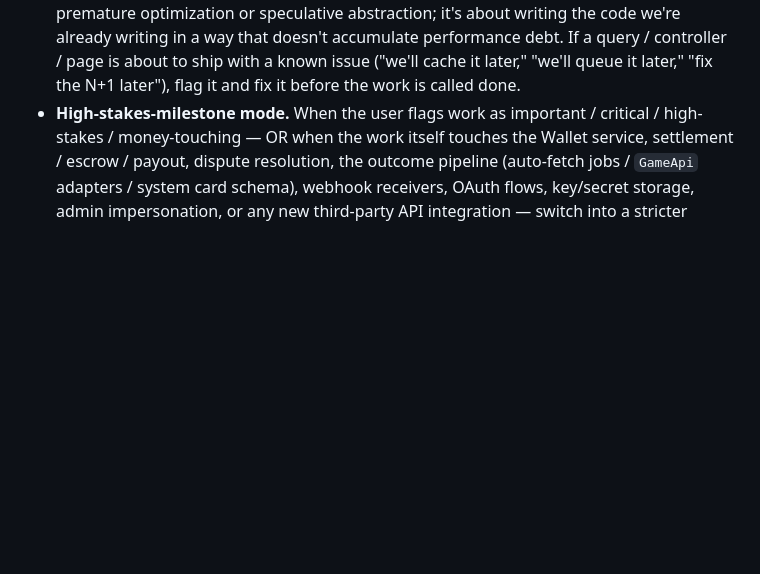
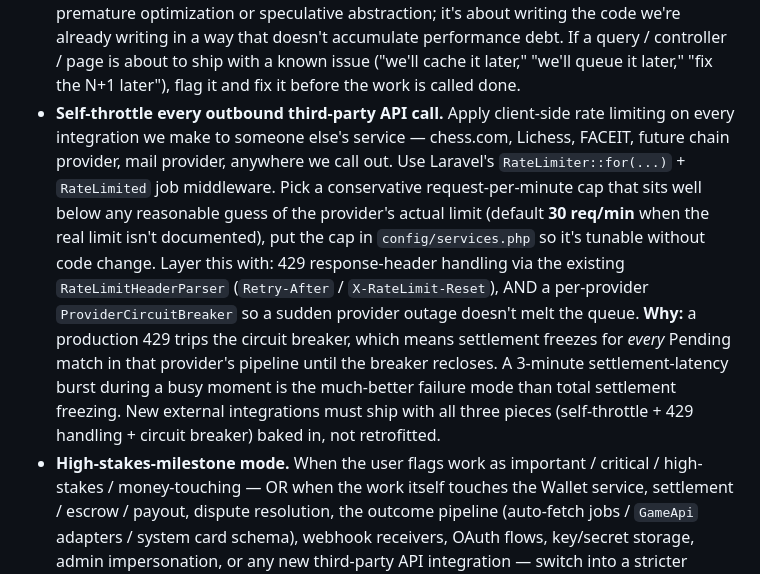
Before and after one commit to Lukabrazi111/stakly, a Markdown page: CLAUDE.md, the part around the change. GitHub-like rendering; blank space fills up the shorter version.

Commit message:
docs(m35): self-throttle rule + audit milestone.

```diff
--- a/CLAUDE.md
+++ b/CLAUDE.md
@@ -395,5 +395,6 @@ Conventions for this phase:
 - **Migrations while there are no real users**: edit existing migration files directly and use `sail artisan migrate:fresh`. Once there's real user data on a deployed instance, switch to incremental "add_X_columns_to_Y_table.php" migrations. The flip happens when we deploy somewhere users can sign up, not on any version label.
 - **Wayfinder regen via artisan needs `--with-form`.** Vite's wayfinder plugin (configured `formVariants: true` in `vite.config.ts`) generates `.form` accessors automatically on `npm run dev` / `npm run build`. The standalone `vendor/bin/sail artisan wayfinder:generate` defaults to NO form variants and silently breaks any `<Form>` spreading `.form()` — always pass `--with-form` when regenerating via artisan, or just use `npm run build`.
 - **Performance is always a concern, not a backlog item.** Optimization habits — eager-loading related models, queueing external API calls (chess.com, Lichess, future chain provider, etc.), caching slow-changing reads, code-splitting routes, enabling SSR — must be baked into the initial implementation, not deferred as "polish later." This is not premature optimization or speculative abstraction; it's about writing the code we're already writing in a way that doesn't accumulate performance debt. If a query / controller / page is about to ship with a known issue ("we'll cache it later," "we'll queue it later," "fix the N+1 later"), flag it and fix it before the work is called done.
+- **Self-throttle every outbound third-party API call.** Apply client-side rate limiting on every integration we make to someone else's service — chess.com, Lichess, FACEIT, future chain provider, mail provider, anywhere we call out. Use Laravel's `RateLimiter::for(...)` + `RateLimited` job middleware. Pick a conservative request-per-minute cap that sits well below any reasonable guess of the provider's actual limit (default **30 req/min** when the real limit isn't documented), put the cap in `config/services.php` so it's tunable without code change. Layer this with: 429 response-header handling via the existing `RateLimitHeaderParser` (`Retry-After` / `X-RateLimit-Reset`), AND a per-provider `ProviderCircuitBreaker` so a sudden provider outage doesn't melt the queue. **Why:** a production 429 trips the circuit breaker, which means settlement freezes for *every* Pending match in that provider's pipeline until the breaker recloses. A 3-minute settlement-latency burst during a busy moment is the much-better failure mode than total settlement freezing. New external integrations must ship with all three pieces (self-throttle + 429 handling + circuit breaker) baked in, not retrofitted.
 - **High-stakes-milestone mode.** When the user flags work as important / critical / high-stakes / money-touching — OR when the work itself touches the Wallet service, settlement / escrow / payout, dispute resolution, the outcome pipeline (auto-fetch jobs / `GameApi` adapters / system card schema), webhook receivers, OAuth flows, key/secret storage, admin impersonation, or any new third-party API integration — switch into a stricter collaboration mode. Don't ship a slice the same session a meaningful question was open at the start. Run Context7 + `search-docs` + the relevant skill (`pest-testing`, `laravel-best-practices`, `ui-ux-pro-max`) on every API / library touchpoint, even known ones — versions move and the current docs are the source of truth. Surface every non-trivial default (pagination caps, retry budgets, idempotency keys, time windows, exposed fields, error-classification rules, anti-abuse gates) for explicit user sign-off rather than assuming. Walk through the attacker view at every new endpoint, queued job, or external call — webhook auth, replay protection, rate limits, scope leaks, identity confusion, race conditions, snapshot drift — and call them out even when the mitigation is "nothing yet because X". Prefer interruption to wrong assumption: ask freely, the user prefers that to silent guessing.
 - **Comments are scarce and small.** Default to no comments. Add one only when the WHY is non-obvious — hidden constraints, subtle invariants, library gotchas, surprising behavior. Skip task tags ("M27 Phase 2", "Slice X"), docblocks on self-explanatory props or methods, callsite references ("used by X"), and historical context ("we tried Y first"). Those belong in commit messages, not files — they rot. When a comment is warranted, one short line beats a paragraph.
```
Also changed, not shown: milestones.md (+1 -0 lines).
